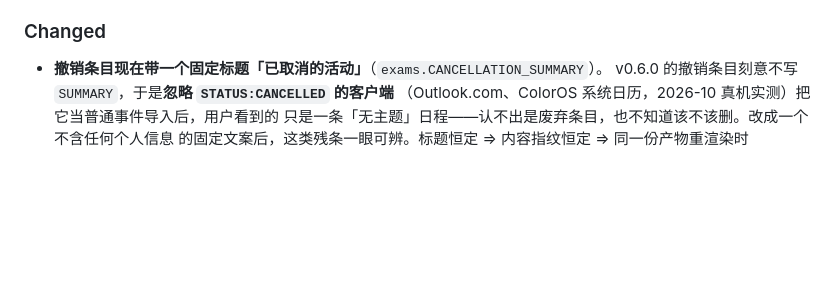
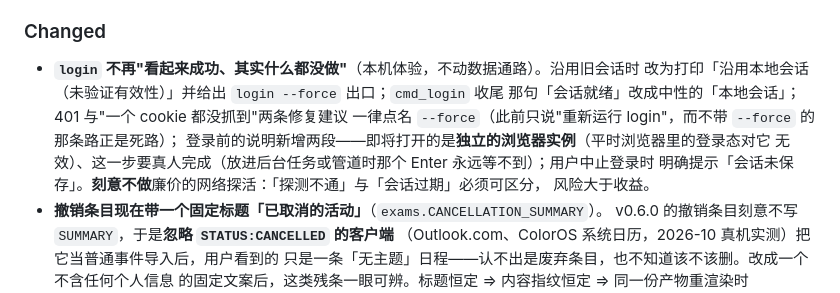
Before and after one commit to XLJFZ/xjtu-timetable-calendar, a Markdown page: CHANGELOG.md, the part around the change. GitHub-like rendering; blank space fills up the shorter version.

```diff
--- a/CHANGELOG.md
+++ b/CHANGELOG.md
@@ -22,6 +22,14 @@
 
 ### Changed
 
+- **`login` 不再"看起来成功、其实什么都没做"**（本机体验，不动数据通路）。沿用旧会话时
+  改为打印「沿用本地会话（未验证有效性）」并给出 `login --force` 出口；`cmd_login` 收尾
+  那句「会话就绪」改成中性的「本地会话」；401 与"一个 cookie 都没抓到"两条修复建议
+  一律点名 `--force`（此前只说"重新运行 login"，而不带 `--force` 的那条路正是死路）；
+  登录前的说明新增两段——即将打开的是**独立的浏览器实例**（平时浏览器里的登录态对它
+  无效）、这一步要真人完成（放进后台任务或管道时那个 Enter 永远等不到）；用户中止登录时
+  明确提示「会话未保存」。**刻意不做**廉价的网络探活：「探测不通」与「会话过期」必须可区分，
+  风险大于收益。
 - **撤销条目现在带一个固定标题「已取消的活动」**（`exams.CANCELLATION_SUMMARY`）。
   v0.6.0 的撤销条目刻意不写 `SUMMARY`，于是**忽略 `STATUS:CANCELLED` 的客户端**
   （Outlook.com、ColorOS 系统日历，2026-10 真机实测）把它当普通事件导入后，用户看到的
```
Also changed, not shown: README.md (+2 -0 lines), docs/design/2026-10-11-subscription-followups.md (+9 -1 lines).
